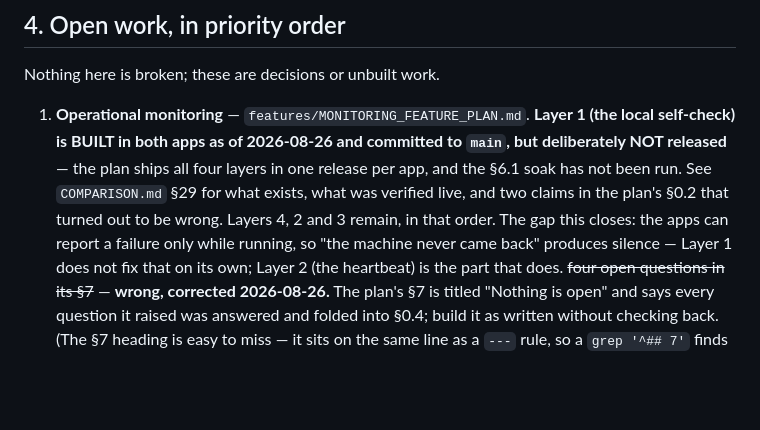
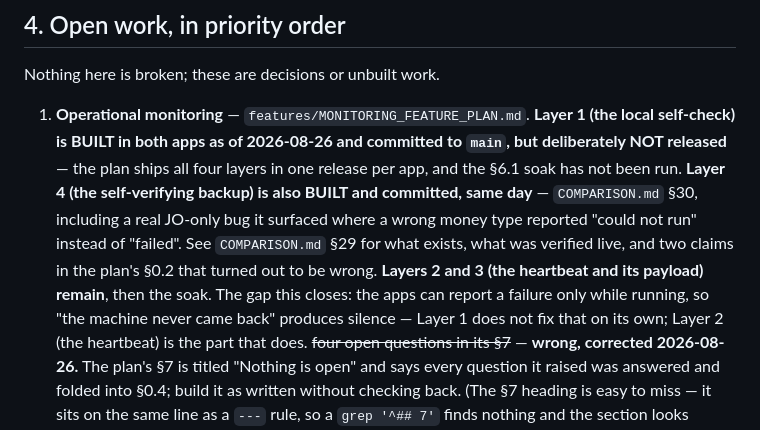
Before and after one commit to aldbabiomar/vetclinicsystem, a Markdown page: TRANSITION_NOTES.md, the part around the change. GitHub-like rendering; blank space fills up the shorter version.

```diff
--- a/TRANSITION_NOTES.md
+++ b/TRANSITION_NOTES.md
@@ -174,9 +174,13 @@ Nothing here is broken; these are decisions or unbuilt work.
    **Layer 1 (the local self-check) is BUILT in both apps as of 2026-08-26 and
    committed to `main`, but deliberately NOT released** — the plan ships all
    four layers in one release per app, and the §6.1 soak has not been run.
+   **Layer 4 (the self-verifying backup) is also BUILT and committed, same
+   day** — `COMPARISON.md` §30, including a real JO-only bug it surfaced where
+   a wrong money type reported "could not run" instead of "failed".
    See `COMPARISON.md` §29 for what exists, what was verified live, and two
-   claims in the plan's §0.2 that turned out to be wrong. Layers 4, 2 and 3
-   remain, in that order. The gap this closes: the apps can report a failure
+   claims in the plan's §0.2 that turned out to be wrong. **Layers 2 and 3
+   (the heartbeat and its payload) remain**, then the soak. The gap this
+   closes: the apps can report a failure
    only while running, so "the machine never came back" produces silence —
    Layer 1 does not fix that on its own; Layer 2 (the heartbeat) is the part
    that does.
```
Also changed, not shown: COMPARISON.md (+98 -0 lines).
